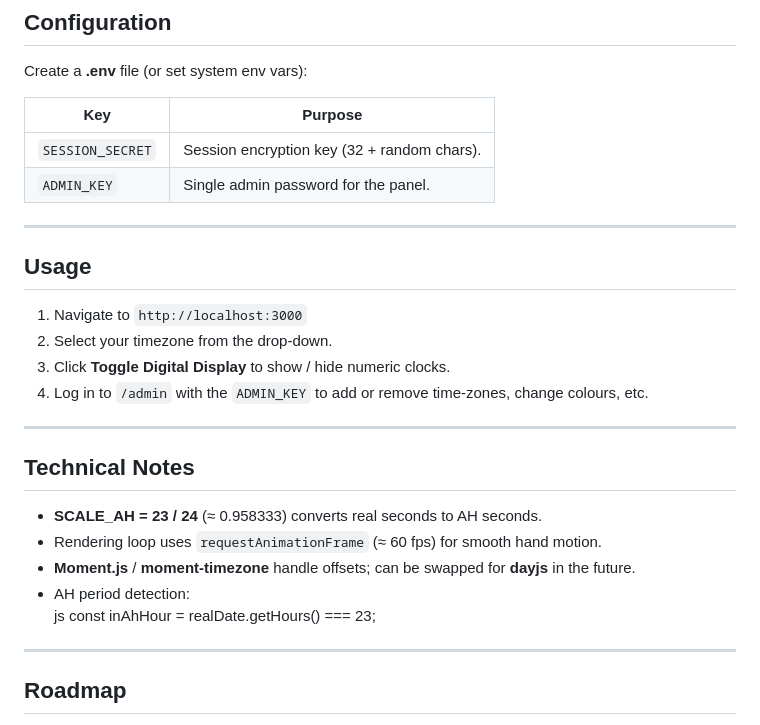
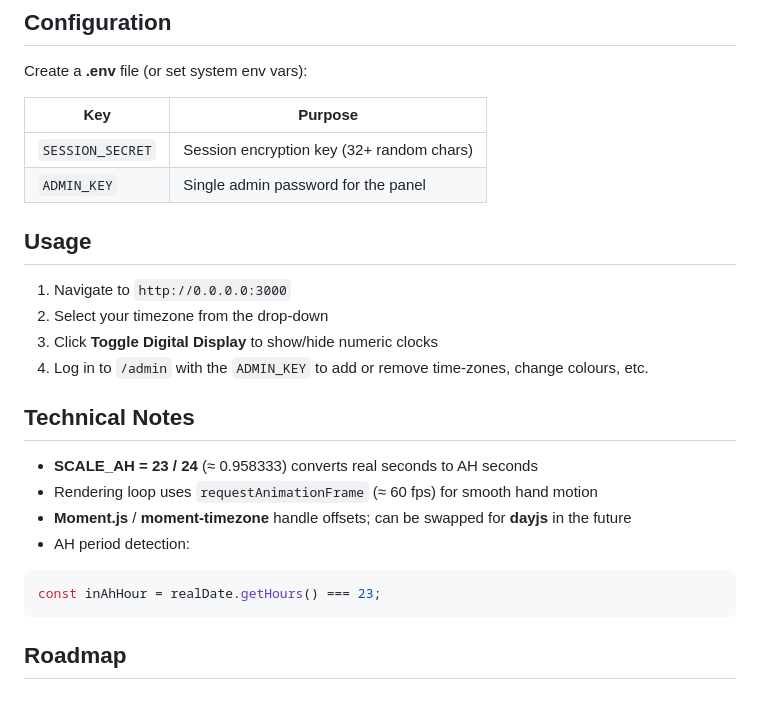
Before and after one commit to kanekop/another-hour-gen2-Claude, a Markdown page: README.md, the part around one of its changes. GitHub-like rendering.

````diff
--- a/README.md
+++ b/README.md
@@ -79,30 +69,24 @@ npm start              # runs node server.js
 Create a **.env** file (or set system env vars):
 
 | Key | Purpose |
-| --- | ------- |
-| `SESSION_SECRET` | Session encryption key (32 + random chars). |
-| `ADMIN_KEY` | Single admin password for the panel. |
-
----
+|-----|---------|
+| `SESSION_SECRET` | Session encryption key (32+ random chars) |
+| `ADMIN_KEY` | Single admin password for the panel |
 
 ## Usage
-1. Navigate to `http://localhost:3000`
-2. Select your timezone from the drop-down.
-3. Click **Toggle Digital Display** to show / hide numeric clocks.
+1. Navigate to `http://0.0.0.0:3000`
+2. Select your timezone from the drop-down
+3. Click **Toggle Digital Display** to show/hide numeric clocks
 4. Log in to `/admin` with the `ADMIN_KEY` to add or remove time-zones, change colours, etc.
 
----
-
 ## Technical Notes
-* **SCALE_AH = 23 / 24** (≈ 0.958333) converts real seconds to AH seconds.
-* Rendering loop uses `requestAnimationFrame` (≈ 60 fps) for smooth hand motion.
-* **Moment.js** / **moment-timezone** handle offsets; can be swapped for **dayjs** in the future.
+* **SCALE_AH = 23 / 24** (≈ 0.958333) converts real seconds to AH seconds
+* Rendering loop uses `requestAnimationFrame` (≈ 60 fps) for smooth hand motion
+* **Moment.js** / **moment-timezone** handle offsets; can be swapped for **dayjs** in the future
 * AH period detection:
-  js
-  const inAhHour = realDate.getHours() === 23;
-
-
----
+```js
+const inAhHour = realDate.getHours() === 23;
+```
 
 ## Roadmap
 - [ ] Complete stopwatch & timer modules (UI + persistence)
````
Also changed, not shown: other parts of README.md (+36 -46 lines).
